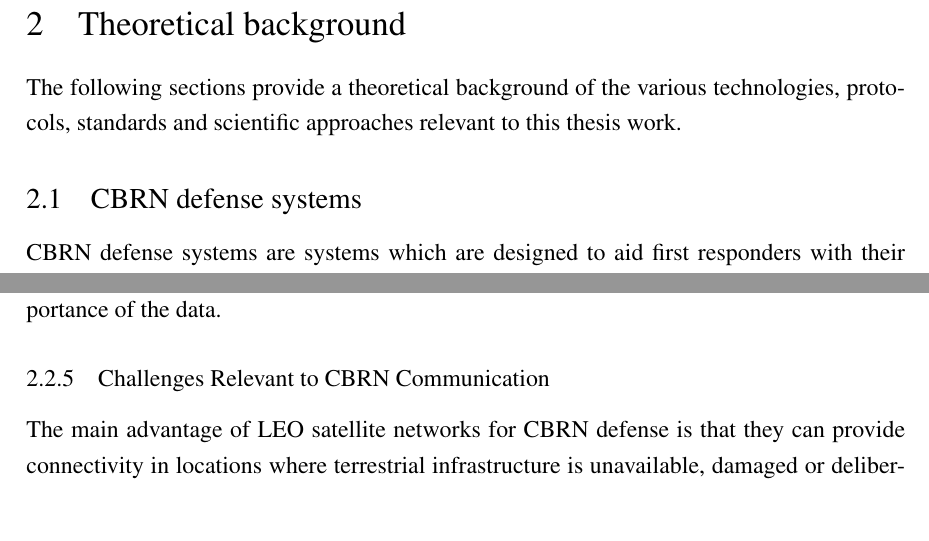
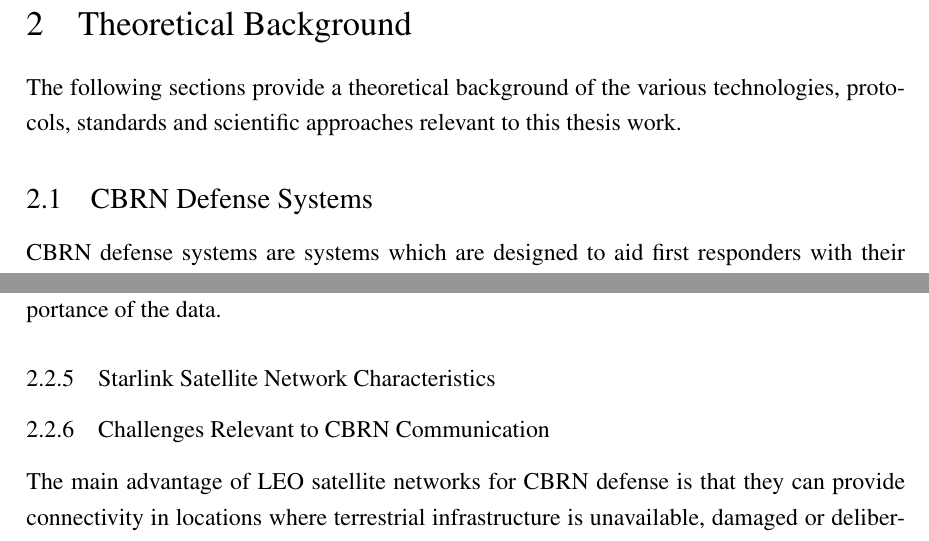
Before and after one commit to Smiche/masters-thesis, a LaTeX document (main.tex, which reads ch2.tex): two parts of pages 15 and 19 of 51, joined at a grey line, cut so that both start at the same text, the shorter picture padded with empty space. Compiled offline with pdfLaTeX.

Commit message:
some consistency and reserved new chapter

```diff
--- a/ch2.tex
+++ b/ch2.tex
@@ -1,7 +1,7 @@
 %% This section adds chapter 2
-\section{Theoretical background}
+\section{Theoretical Background}
 The following sections provide a theoretical background of the various technologies, protocols, standards and scientific approaches relevant to this thesis work.
-\subsection{CBRN defense systems}
+\subsection{CBRN Defense Systems}
 CBRN defense systems are systems which are designed to aid first responders with their strategic decision making, standard operating procedures and situational awareness before, during and after the occurance of CBRN incidents. CBRN defense refers to the defense against chemical, biological, radiological and nuclear threats. \par
 CBRN defense systems are used by militaries, first responders and dedicated CBRN defense units. These systems are comissioned by governments in accordance with CBRN preparedness goals and strategies. Such systems typically consist of hardware and software components which work together to collect, process and present information related to CBRN incidents. The hardware can include CBRN detectors, sensors, communication devices, personal computers, laboratory equipment and various mechanical and electrical automation systems. The exact hardware depends on the purpose of the system and the environment it is designed to operate in. \citep{PolicastroA.J.2008_itP,alma991972120506254}
 \par
@@ -40,6 +40,7 @@ LEO satellite networks can be integrated with terrestrial IP networks through ga
 These characteristics create a distinction between link continuity and session continuity. A temporary disruption in one radio or network path does not necessarily mean that the communicating endpoints have become permanently unreachable. For a near-real-time CBRN application, the transport protocol should recover from short disruptions without requiring unnecessary application-level reinitialization, while still exposing enough information to manage stale or delayed data. This is one reason why connection establishment, loss recovery, multiplexing and behavior during path changes are important when selecting and evaluating a transport protocol over LEO satellite internet.
 \par
 The satellite network also introduces a shared and potentially variable communication resource. Competing traffic, scheduling decisions and gateway capacity can affect the service available to an individual user terminal. Quality of service is therefore not determined only by the nominal bandwidth of the satellite system. Latency, jitter, packet loss, service availability and the priority of individual data flows are also relevant. For CBRN telemetry, a small and time-sensitive alert may be more important than a larger non-critical payload, so the communication design should consider both the network conditions and the relative importance of the data.
+\subsubsection{Starlink Satellite Network Characteristics}
 
 \subsubsection{Challenges Relevant to CBRN Communication}
 The main advantage of LEO satellite networks for CBRN defense is that they can provide connectivity in locations where terrestrial infrastructure is unavailable, damaged or deliberately disrupted. At the same time, the network has characteristics that complicate the delivery of near-real-time information. The most relevant challenges are variable delay, packet loss, changing throughput, intermittent visibility, handovers, gateway dependence and limited control over the underlying satellite network. These challenges can occur independently or at the same time, which makes average latency alone insufficient for evaluating the communication system.
```
Also changed, not shown: main.pdf.
